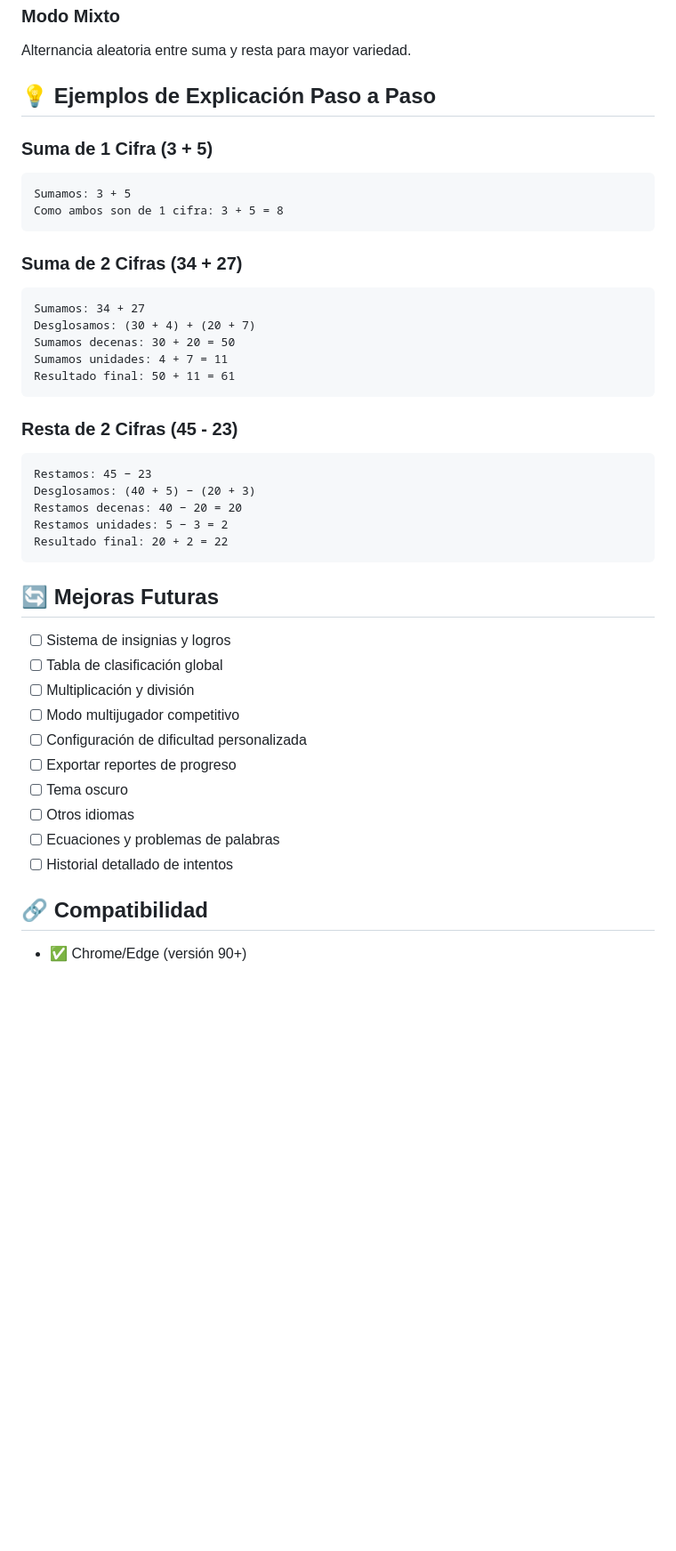
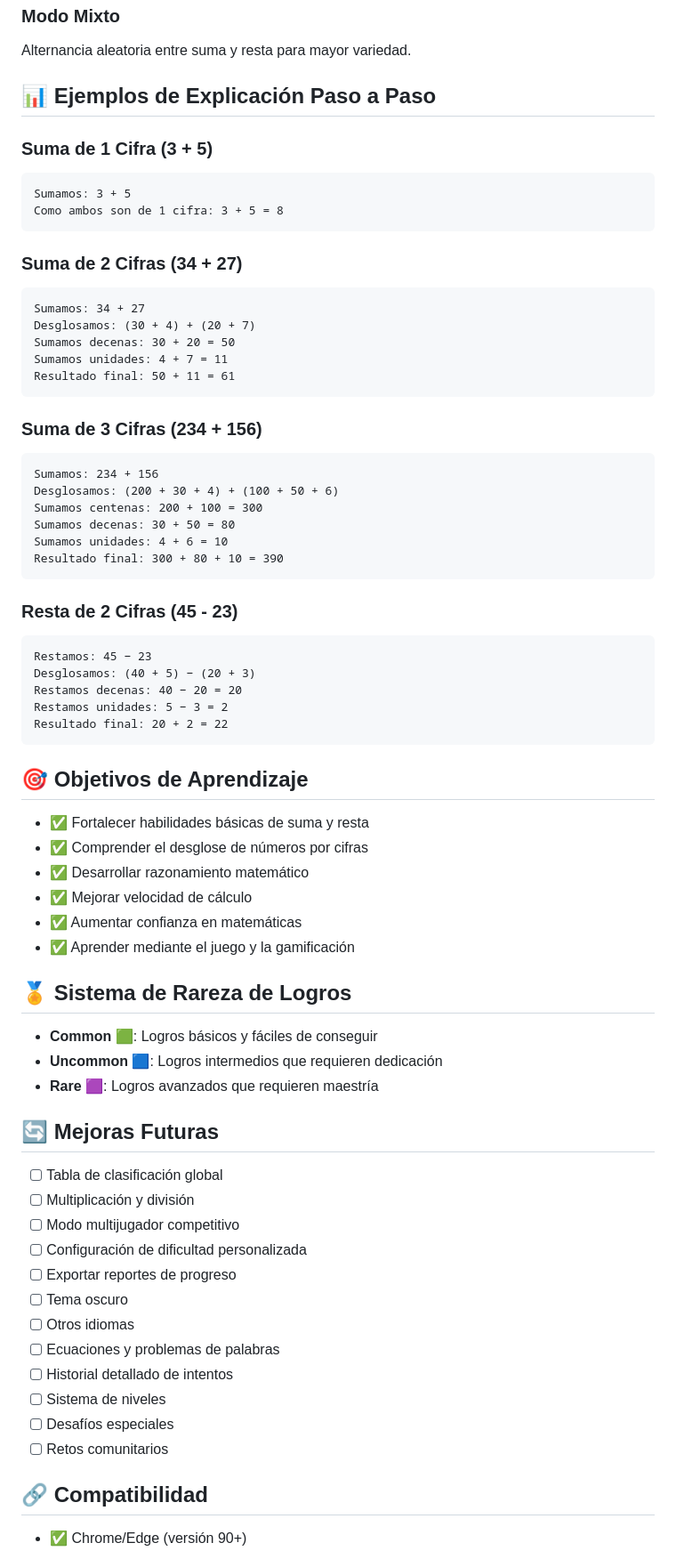
Before and after one commit to th3m1s17/ProgramasEducativosAny, a Markdown page: README.md, the part around one of its changes. Shown at 89% size. Rendered like a GitHub page; blank space fills up the shorter version.

````diff
--- a/README.md
+++ b/README.md
@@ -126,7 +189,7 @@ Practica la resta de números:
 ### Modo Mixto
 Alternancia aleatoria entre suma y resta para mayor variedad.
 
-## 💡 Ejemplos de Explicación Paso a Paso
+## 📊 Ejemplos de Explicación Paso a Paso
 
 ### Suma de 1 Cifra (3 + 5)
 ```
@@ -143,6 +206,16 @@ Sumamos unidades: 4 + 7 = 11
 Resultado final: 50 + 11 = 61
 ```
 
+### Suma de 3 Cifras (234 + 156)
+```
+Sumamos: 234 + 156
+Desglosamos: (200 + 30 + 4) + (100 + 50 + 6)
+Sumamos centenas: 200 + 100 = 300
+Sumamos decenas: 30 + 50 = 80
+Sumamos unidades: 4 + 6 = 10
+Resultado final: 300 + 80 + 10 = 390
+```
+
 ### Resta de 2 Cifras (45 - 23)
 ```
 Restamos: 45 − 23
@@ -152,9 +225,23 @@ Restamos unidades: 5 − 3 = 2
 Resultado final: 20 + 2 = 22
 ```
 
+## 🎯 Objetivos de Aprendizaje
+
+- ✅ Fortalecer habilidades básicas de suma y resta
+- ✅ Comprender el desglose de números por cifras
+- ✅ Desarrollar razonamiento matemático
+- ✅ Mejorar velocidad de cálculo
+- ✅ Aumentar confianza en matemáticas
+- ✅ Aprender mediante el juego y la gamificación
+
+## 🏅 Sistema de Rareza de Logros
+
+- **Common** 🟩: Logros básicos y fáciles de conseguir
+- **Uncommon** 🟦: Logros intermedios que requieren dedicación
+- **Rare** 🟪: Logros avanzados que requieren maestría
+
 ## 🔄 Mejoras Futuras
 
-- [ ] Sistema de insignias y logros
 - [ ] Tabla de clasificación global
 - [ ] Multiplicación y división
 - [ ] Modo multijugador competitivo
@@ -164,6 +251,9 @@ Resultado final: 20 + 2 = 22
 - [ ] Otros idiomas
 - [ ] Ecuaciones y problemas de palabras
 - [ ] Historial detallado de intentos
+- [ ] Sistema de niveles
+- [ ] Desafíos especiales
+- [ ] Retos comunitarios
 
 ## 🔗 Compatibilidad
 
````
Also changed, not shown: other parts of README.md (+81 -10 lines).
